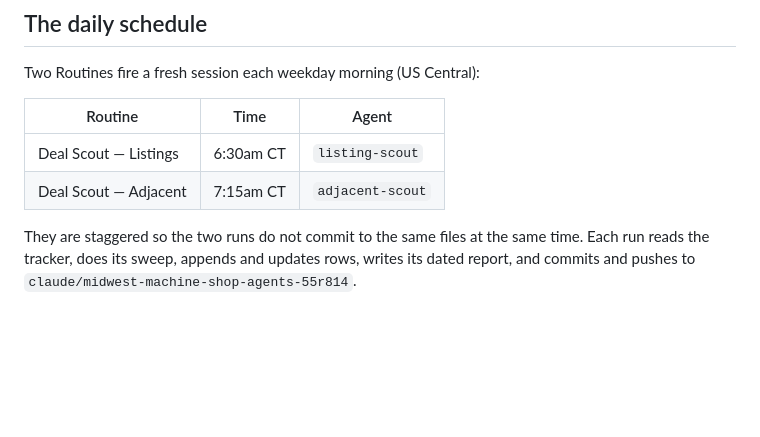
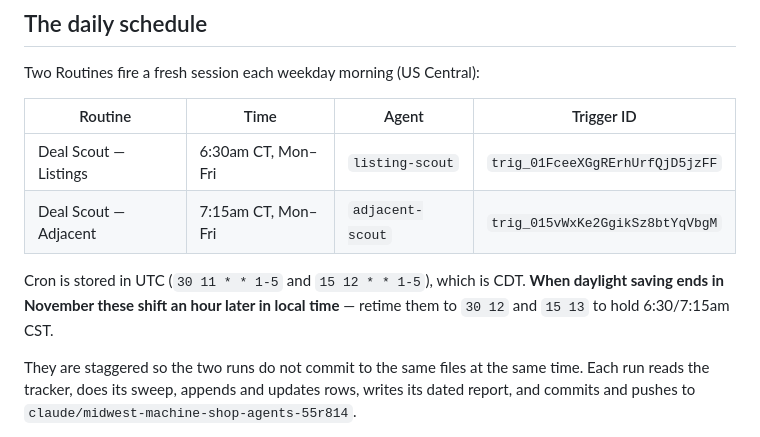
Before and after one commit to k-slow/hello-world, a Markdown page: deal-scout/README.md, the part around the change. GitHub-like rendering; blank space fills up the shorter version.

Commit message:
Record Deal Scout routine IDs and the DST retiming note
The two daily routines are created and enabled. Capture their trigger IDs
in the README so they can be paused, retimed, or fired manually later, and
note that the UTC cron expressions are pinned to CDT and need a one-hour
shift when daylight saving ends.

Co-Authored-By: Claude Opus 5 <noreply@anthropic.com>
Claude-Session: https://claude.ai/code/session_01UJ3tPfq9LeWN5JAi7RcU1T

```diff
--- a/deal-scout/README.md
+++ b/deal-scout/README.md
@@ -47,10 +47,14 @@ git checkout claude/midwest-machine-shop-agents-55r814
 
 Two Routines fire a fresh session each weekday morning (US Central):
 
-| Routine | Time | Agent |
-|---|---|---|
-| Deal Scout — Listings | 6:30am CT | `listing-scout` |
-| Deal Scout — Adjacent | 7:15am CT | `adjacent-scout` |
+| Routine | Time | Agent | Trigger ID |
+|---|---|---|---|
+| Deal Scout — Listings | 6:30am CT, Mon–Fri | `listing-scout` | `trig_01FceeXGgRErhUrfQjD5jzFF` |
+| Deal Scout — Adjacent | 7:15am CT, Mon–Fri | `adjacent-scout` | `trig_015vWxKe2GgikSz8btYqVbgM` |
+
+Cron is stored in UTC (`30 11 * * 1-5` and `15 12 * * 1-5`), which is CDT.
+**When daylight saving ends in November these shift an hour later in local
+time** — retime them to `30 12` and `15 13` to hold 6:30/7:15am CST.
 
 They are staggered so the two runs do not commit to the same files at the same
 time. Each run reads the tracker, does its sweep, appends and updates rows,
```
